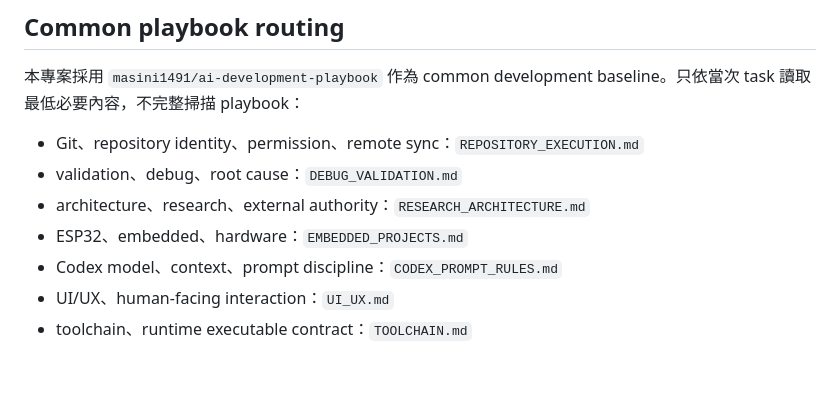
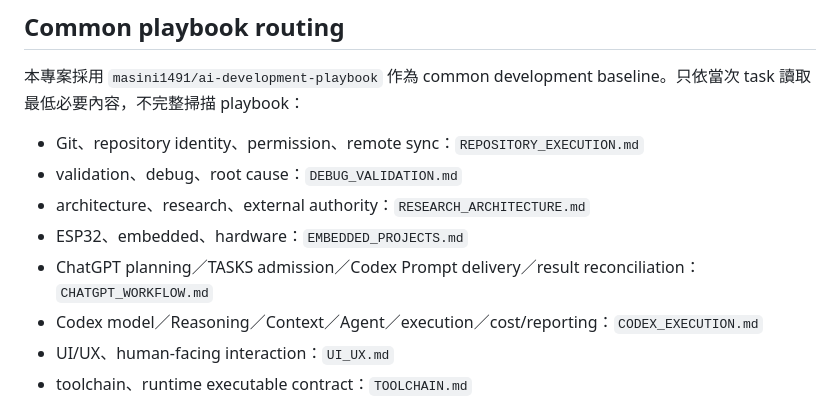
Before and after one commit to masini1491/esp32-ewelink-matter-bridge, a Markdown page: AGENTS.md, the part around the change. Rendered like a GitHub page; blank space fills up the shorter version.

Commit message:
docs: update playbook routing

```diff
--- a/AGENTS.md
+++ b/AGENTS.md
@@ -14,7 +14,8 @@
 - validation、debug、root cause：`DEBUG_VALIDATION.md`
 - architecture、research、external authority：`RESEARCH_ARCHITECTURE.md`
 - ESP32、embedded、hardware：`EMBEDDED_PROJECTS.md`
-- Codex model、context、prompt discipline：`CODEX_PROMPT_RULES.md`
+- ChatGPT planning／TASKS admission／Codex Prompt delivery／result reconciliation：`CHATGPT_WORKFLOW.md`
+- Codex model／Reasoning／Context／Agent／execution／cost/reporting：`CODEX_EXECUTION.md`
 - UI/UX、human-facing interaction：`UI_UX.md`
 - toolchain、runtime executable contract：`TOOLCHAIN.md`
 
```
